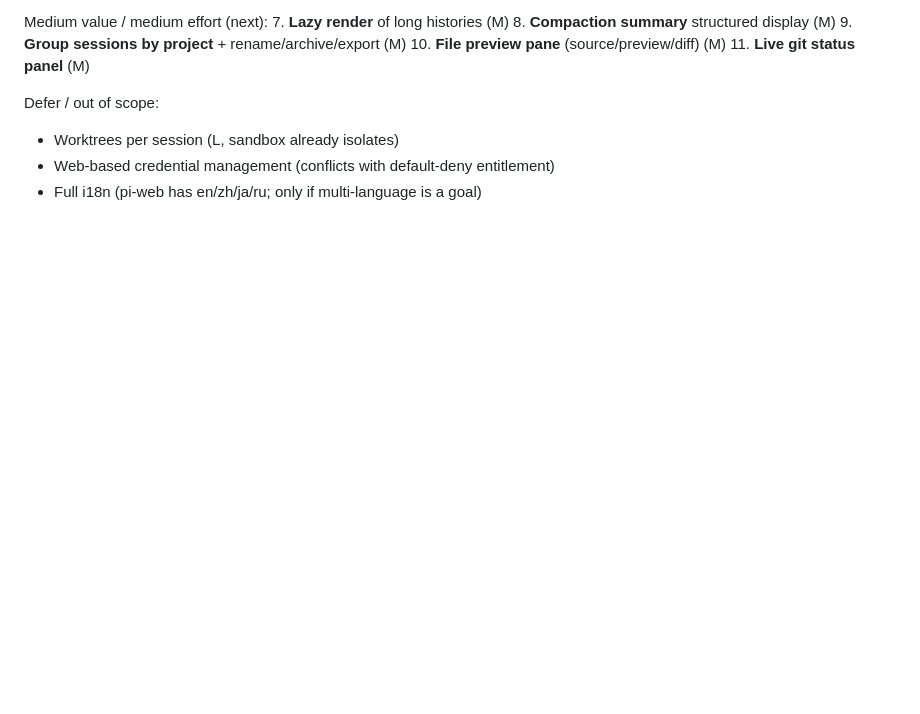
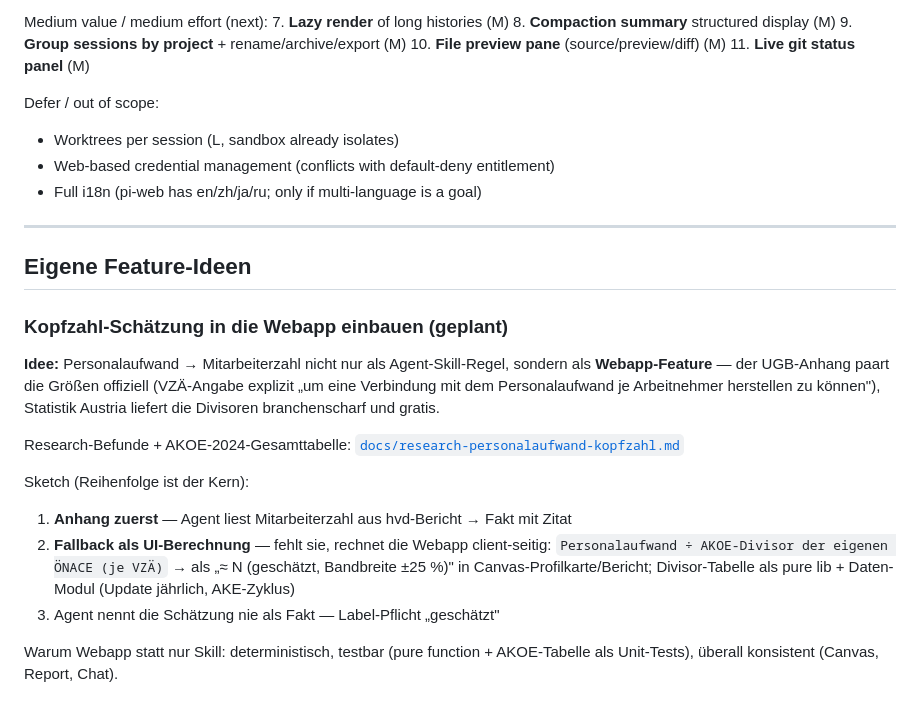
Before and after one commit to devskale/aiui, a Markdown page: ideas.md, the part around the change. Rendered like a GitHub page; blank space fills up the shorter version.

Commit message:
docs(ideas): noted — headcount estimation as a webapp feature
Anhang-first, AKOE-divisor fallback computed client-side (pure lib +
data), estimate always labeled. Research + full 2024 divisor table in
docs/research-personalaufwand-kopfzahl.md.

```diff
--- a/ideas.md
+++ b/ideas.md
@@ -306,3 +306,29 @@ Defer / out of scope:
 - Worktrees per session (L, sandbox already isolates)
 - Web-based credential management (conflicts with default-deny entitlement)
 - Full i18n (pi-web has en/zh/ja/ru; only if multi-language is a goal)
+
+---
+
+## Eigene Feature-Ideen
+
+### Kopfzahl-Schätzung in die Webapp einbauen (geplant)
+
+**Idee:** Personalaufwand → Mitarbeiterzahl nicht nur als Agent-Skill-Regel,
+sondern als **Webapp-Feature** — der UGB-Anhang paart die Größen offiziell
+(VZÄ-Angabe explizit „um eine Verbindung mit dem Personalaufwand je
+Arbeitnehmer herstellen zu können"), Statistik Austria liefert die
+Divisoren branchenscharf und gratis.
+
+Research-Befunde + AKOE-2024-Gesamttabelle:
+[`docs/research-personalaufwand-kopfzahl.md`](./docs/research-personalaufwand-kopfzahl.md)
+
+Sketch (Reihenfolge ist der Kern):
+1. **Anhang zuerst** — Agent liest Mitarbeiterzahl aus hvd-Bericht → Fakt mit Zitat
+2. **Fallback als UI-Berechnung** — fehlt sie, rechnet die Webapp client-seitig:
+   `Personalaufwand ÷ AKOE-Divisor der eigenen ÖNACE (je VZÄ)` → als
+   „≈ N (geschätzt, Bandbreite ±25 %)" in Canvas-Profilkarte/Bericht;
+   Divisor-Tabelle als pure lib + Daten-Modul (Update jährlich, AKE-Zyklus)
+3. Agent nennt die Schätzung nie als Fakt — Label-Pflicht „geschätzt"
+
+Warum Webapp statt nur Skill: deterministisch, testbar (pure function +
+AKOE-Tabelle als Unit-Tests), überall konsistent (Canvas, Report, Chat).
```
